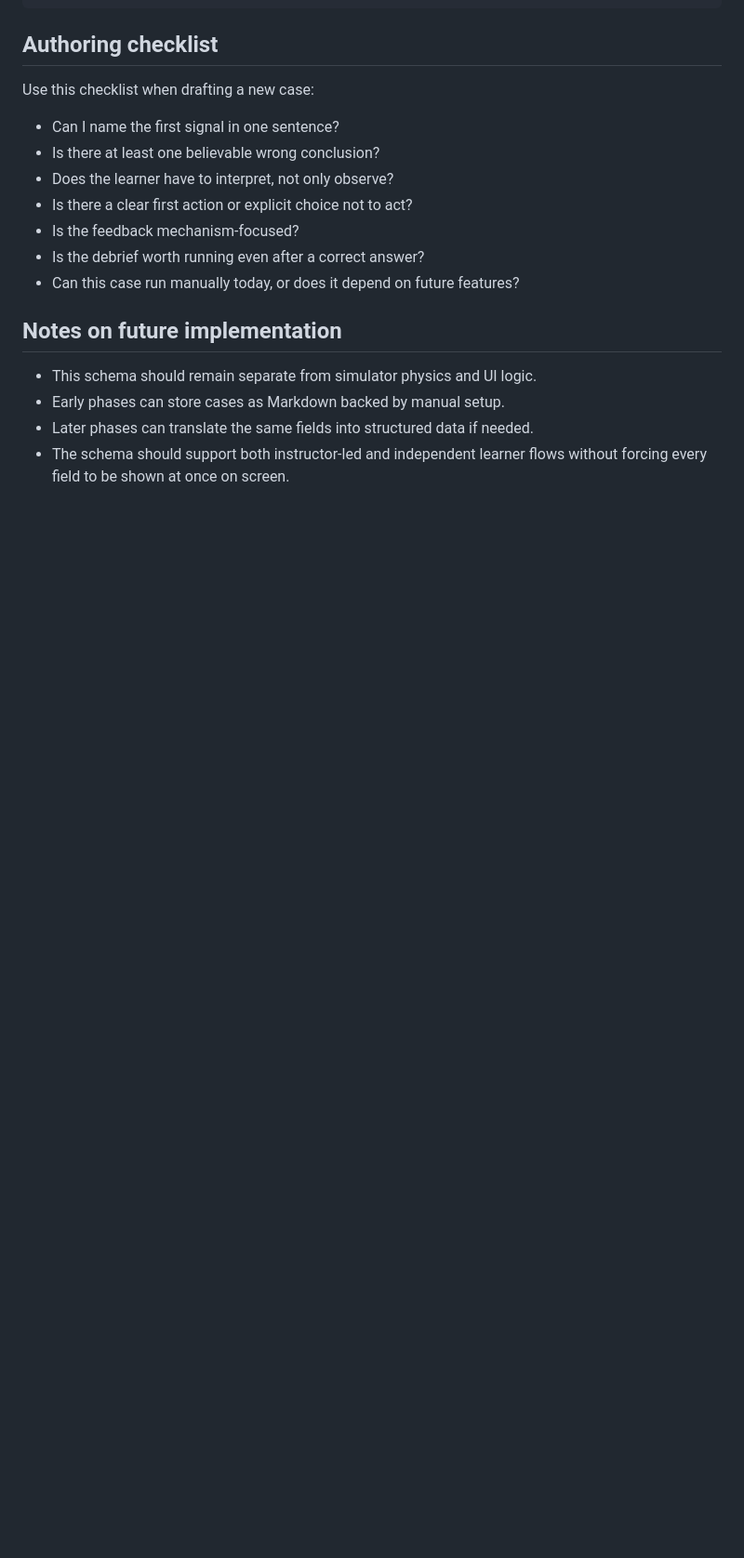
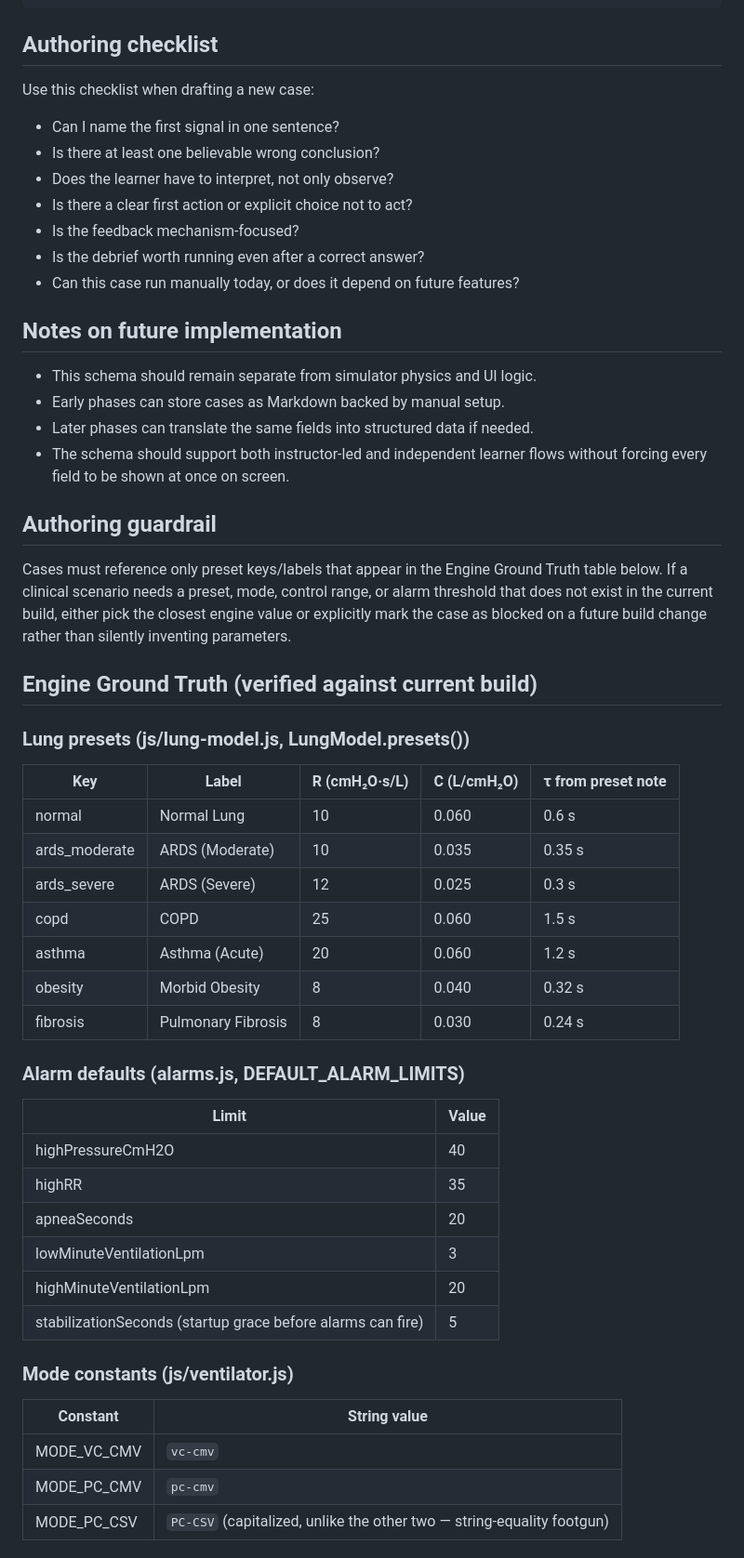
Before and after one commit to whoisjgalt84/vent-sim-mvp, a Markdown page: docs/case-design-schema.md, the part around one of its changes. Shown at 93% size. GitHub-like rendering; blank space fills up the shorter version.

Commit message:
docs: reconcile case bank + schema with engine ground truth

```diff
--- a/docs/case-design-schema.md
+++ b/docs/case-design-schema.md
@@ -275,3 +275,45 @@ Use this checklist when drafting a new case:
 - Later phases can translate the same fields into structured data if needed.
 - The schema should support both instructor-led and independent learner flows
   without forcing every field to be shown at once on screen.
+
+## Authoring guardrail
+
+Cases must reference only preset keys/labels that appear in the Engine Ground
+Truth table below. If a clinical scenario needs a preset, mode, control range,
+or alarm threshold that does not exist in the current build, either pick the
+closest engine value or explicitly mark the case as blocked on a future build
+change rather than silently inventing parameters.
+
+## Engine Ground Truth (verified against current build)
+
+### Lung presets (js/lung-model.js, LungModel.presets())
+
+| Key | Label | R (cmH₂O·s/L) | C (L/cmH₂O) | τ from preset note |
+| --- | --- | --- | --- | --- |
+| normal | Normal Lung | 10 | 0.060 | 0.6 s |
+| ards_moderate | ARDS (Moderate) | 10 | 0.035 | 0.35 s |
+| ards_severe | ARDS (Severe) | 12 | 0.025 | 0.3 s |
+| copd | COPD | 25 | 0.060 | 1.5 s |
+| asthma | Asthma (Acute) | 20 | 0.060 | 1.2 s |
+| obesity | Morbid Obesity | 8 | 0.040 | 0.32 s |
+| fibrosis | Pulmonary Fibrosis | 8 | 0.030 | 0.24 s |
+
+### Alarm defaults (alarms.js, DEFAULT_ALARM_LIMITS)
+
+| Limit | Value |
+| --- | --- |
+| highPressureCmH2O | 40 |
+| highRR | 35 |
+| apneaSeconds | 20 |
+| lowMinuteVentilationLpm | 3 |
+| highMinuteVentilationLpm | 20 |
+| stabilizationSeconds (startup grace before alarms can fire) | 5 |
+
+### Mode constants (js/ventilator.js)
+
+| Constant | String value |
+| --- | --- |
+| MODE_VC_CMV | `vc-cmv` |
+| MODE_PC_CMV | `pc-cmv` |
+| MODE_PC_CSV | `PC-CSV` (capitalized, unlike the other two — string-equality footgun) |
+
```
Also changed, not shown: other parts of docs/case-design-schema.md (+28 -0 lines), docs/case-bank-v0.1.md (+25 -9 lines).
